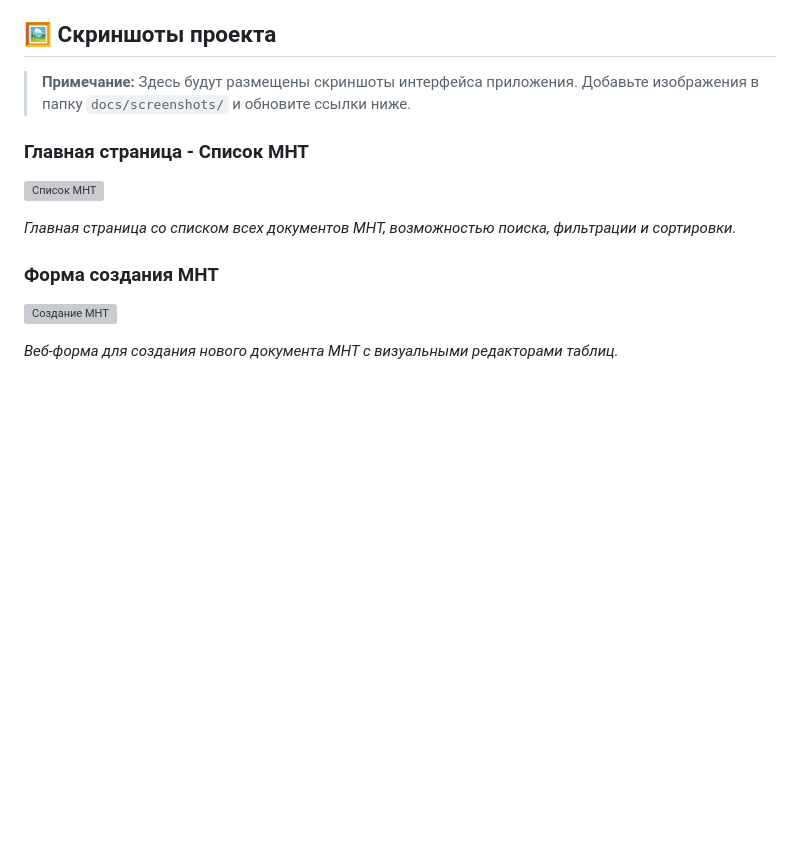
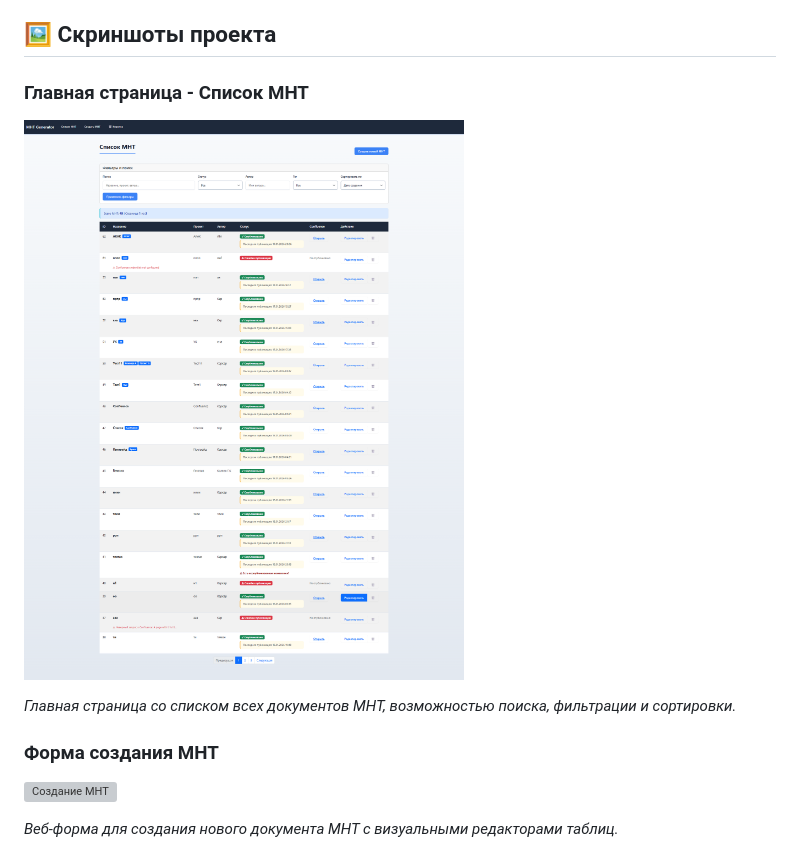
Before and after one commit to GeorgeKalyaev/mnt-confluence-generator-public, a Markdown page: README.md, the part around one of its changes. Drawn GitHub-style; pictures changed too: docs/screenshots/Список МНТ.png (added); blank space fills up the shorter version; grey boxes are pictures that could not be loaded.

```diff
--- a/README.md
+++ b/README.md
@@ -8,11 +8,9 @@
 
 ## 🖼️ Скриншоты проекта
 
-> **Примечание:** Здесь будут размещены скриншоты интерфейса приложения. Добавьте изображения в папку `docs/screenshots/` и обновите ссылки ниже.
-
 ### Главная страница - Список МНТ
 
-![Список МНТ](docs/screenshots/list-page.png)
+![Список МНТ](docs/screenshots/Список%20МНТ.png)
 
 *Главная страница со списком всех документов МНТ, возможностью поиска, фильтрации и сортировки.*
 
```
Also changed, not shown: other parts of README.md (+8 -14 lines), docs/screenshots/Корзина.png (added), 2 other files.
